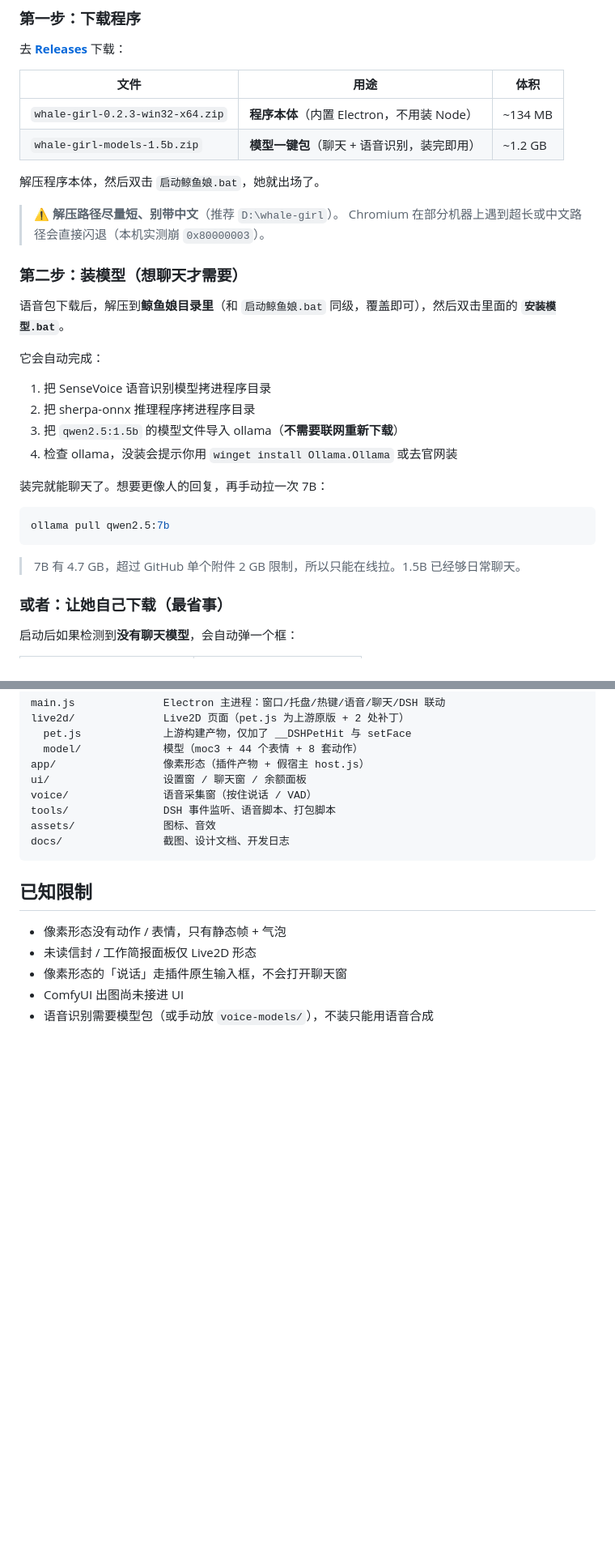
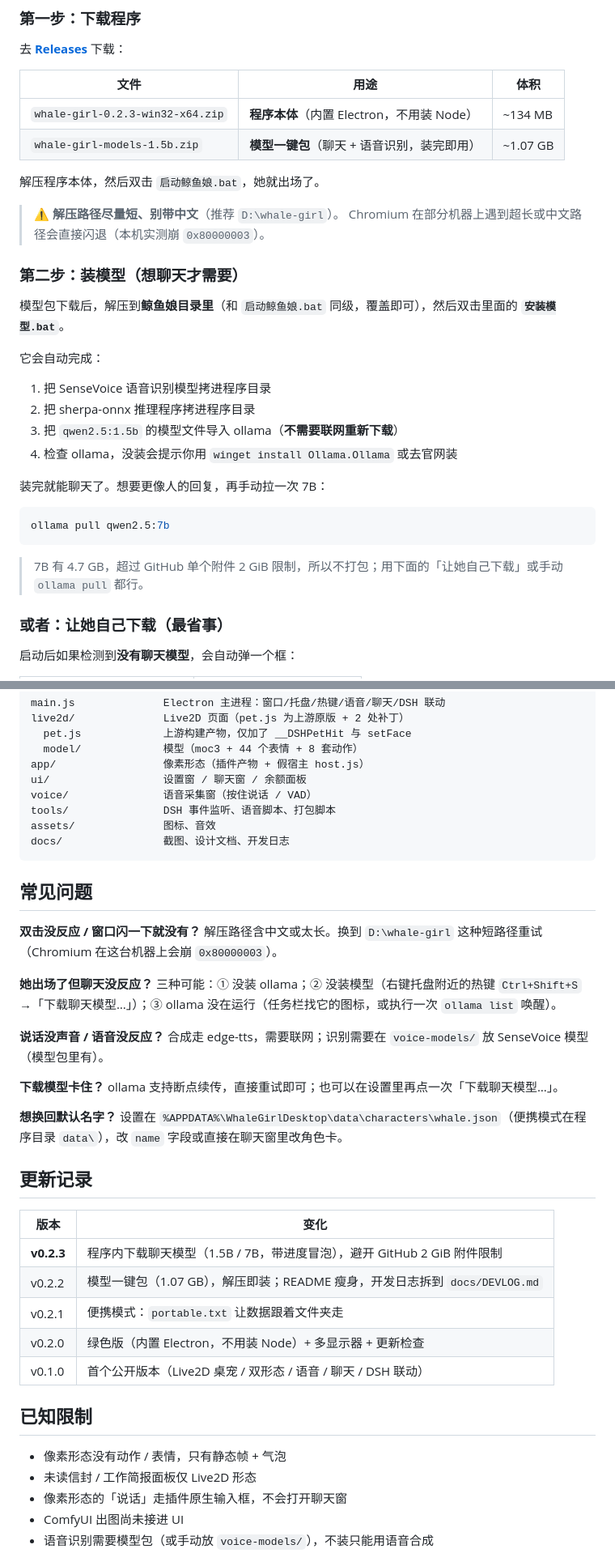
Before and after one commit to csimw999/deepseek-whale-girl-desktop, a Markdown page: README.md, 2 parts joined by grey strips. Shown at 81% size. GitHub-like rendering; blank space fills up the shorter version.

Commit message:
docs: README 补常见问题与更新记录，修正体积/单位笔误

````diff
--- a/README.md
+++ b/README.md
@@ -38,7 +38,7 @@
 | 文件 | 用途 | 体积 |
 | --- | --- | --- |
 | `whale-girl-0.2.3-win32-x64.zip` | **程序本体**（内置 Electron，不用装 Node） | ~134 MB |
-| `whale-girl-models-1.5b.zip` | **模型一键包**（聊天 + 语音识别，装完即用） | ~1.2 GB |
+| `whale-girl-models-1.5b.zip` | **模型一键包**（聊天 + 语音识别，装完即用） | ~1.07 GB |
 
 解压程序本体，然后双击 `启动鲸鱼娘.bat`，她就出场了。
 
@@ -47,7 +47,7 @@
 
 ### 第二步：装模型（想聊天才需要）
 
-语音包下载后，解压到**鲸鱼娘目录里**（和 `启动鲸鱼娘.bat` 同级，覆盖即可），然后双击里面的 **`安装模型.bat`**。
+模型包下载后，解压到**鲸鱼娘目录里**（和 `启动鲸鱼娘.bat` 同级，覆盖即可），然后双击里面的 **`安装模型.bat`**。
 
 它会自动完成：
 
@@ -62,7 +62,7 @@
 ollama pull qwen2.5:7b
 ```
 
-> 7B 有 4.7 GB，超过 GitHub 单个附件 2 GB 限制，所以只能在线拉。1.5B 已经够日常聊天。
+> 7B 有 4.7 GB，超过 GitHub 单个附件 2 GiB 限制，所以不打包；用下面的「让她自己下载」或手动 `ollama pull` 都行。
 
 ### 或者：让她自己下载（最省事）
 
@@ -161,6 +161,33 @@ assets/              图标、音效
 docs/                截图、设计文档、开发日志
 ```
 
+## 常见问题
+
+**双击没反应 / 窗口闪一下就没有？**
+解压路径含中文或太长。换到 `D:\whale-girl` 这种短路径重试（Chromium 在这台机器上会崩 `0x80000003`）。
+
+**她出场了但聊天没反应？**
+三种可能：① 没装 ollama；② 没装模型（右键托盘附近的热键 `Ctrl+Shift+S` →「下载聊天模型…」）；③ ollama 没在运行（任务栏找它的图标，或执行一次 `ollama list` 唤醒）。
+
+**说话没声音 / 语音没反应？**
+合成走 edge-tts，需要联网；识别需要在 `voice-models/` 放 SenseVoice 模型（模型包里有）。
+
+**下载模型卡住？**
+ollama 支持断点续传，直接重试即可；也可以在设置里再点一次「下载聊天模型…」。
+
+**想换回默认名字？**
+设置在 `%APPDATA%\WhaleGirlDesktop\data\characters\whale.json`（便携模式在程序目录 `data\`），改 `name` 字段或直接在聊天窗里改角色卡。
+
+## 更新记录
+
+| 版本 | 变化 |
+| --- | --- |
+| **v0.2.3** | 程序内下载聊天模型（1.5B / 7B，带进度冒泡），避开 GitHub 2 GiB 附件限制 |
+| v0.2.2 | 模型一键包（1.07 GB），解压即装；README 瘦身，开发日志拆到 `docs/DEVLOG.md` |
+| v0.2.1 | 便携模式：`portable.txt` 让数据跟着文件夹走 |
+| v0.2.0 | 绿色版（内置 Electron，不用装 Node）+ 多显示器 + 更新检查 |
+| v0.1.0 | 首个公开版本（Live2D 桌宠 / 双形态 / 语音 / 聊天 / DSH 联动） |
+
 ## 已知限制
 
 - 像素形态没有动作 / 表情，只有静态帧 + 气泡
````
